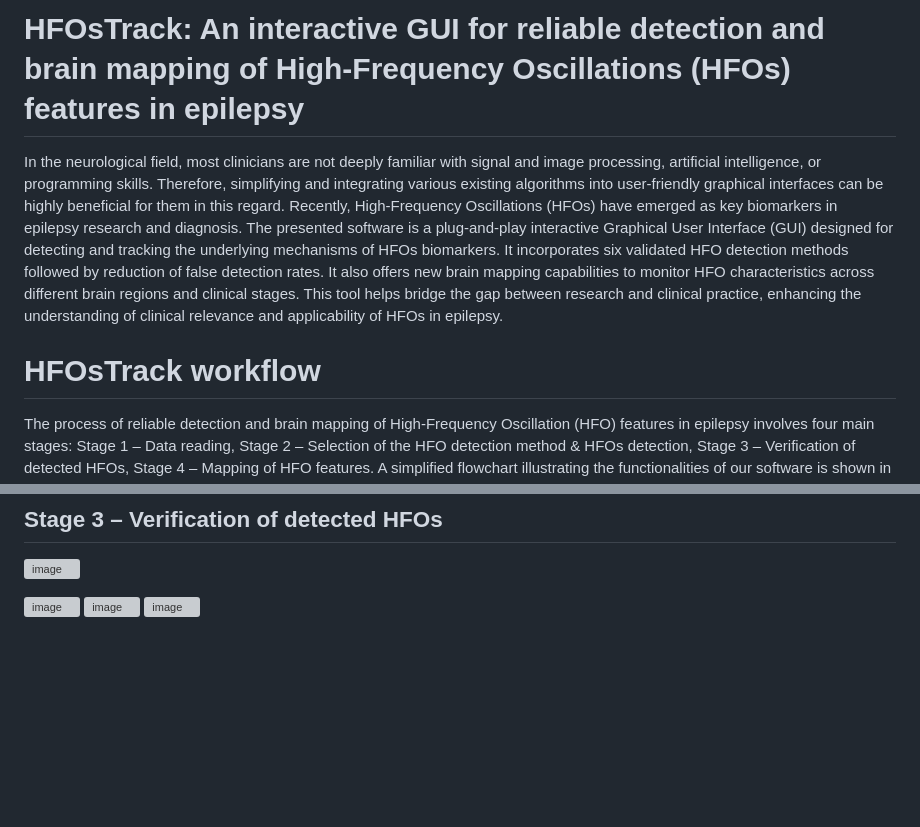
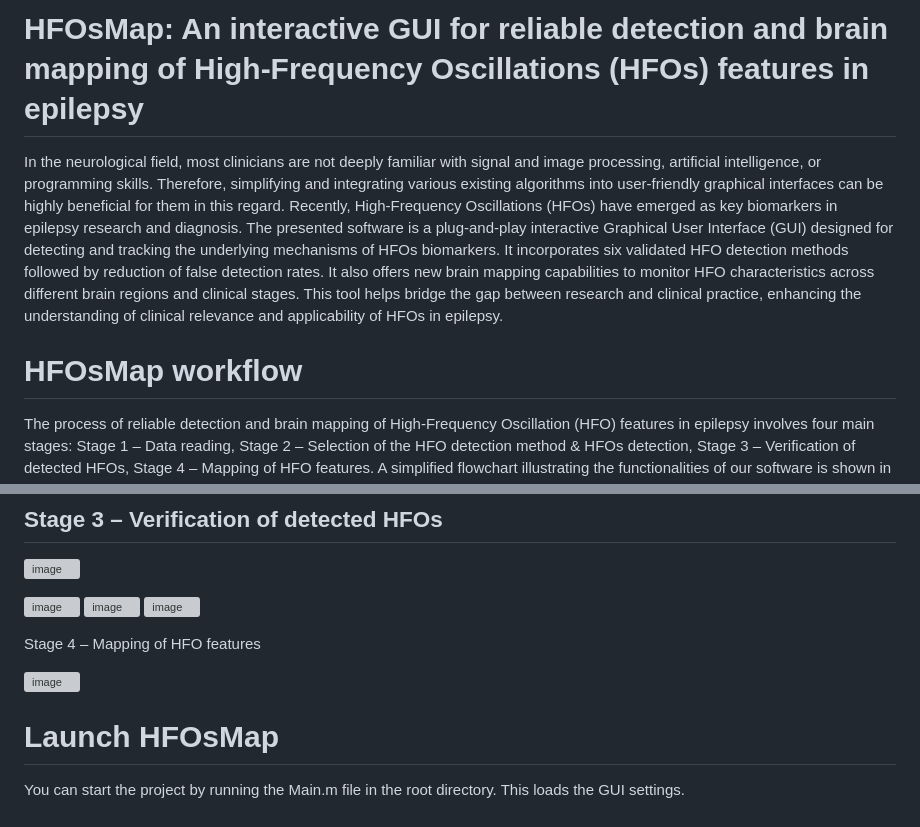
Before and after one commit to SahbiChaibi/Interactive-interface-for-spatio-temporal-mapping-of-HFOs, a Markdown page: README.md, 2 parts joined by grey strips. Rendered like a GitHub page; blank space fills up the shorter version; grey boxes are pictures that could not be loaded.

```diff
--- a/README.md
+++ b/README.md
@@ -1,7 +1,7 @@
-# HFOsTrack: An interactive GUI for reliable detection and brain mapping of High-Frequency Oscillations (HFOs) features in epilepsy
+# HFOsMap: An interactive GUI for reliable detection and brain mapping of High-Frequency Oscillations (HFOs) features in epilepsy
 In the neurological field, most clinicians are not deeply familiar with signal and image processing, artificial intelligence, or programming skills. Therefore, simplifying and integrating various existing algorithms into user-friendly graphical interfaces can be highly beneficial for them in this regard. Recently, High-Frequency Oscillations (HFOs) have emerged as key biomarkers in epilepsy research and diagnosis. The presented software is a plug-and-play interactive Graphical User Interface (GUI) designed for detecting and tracking the underlying mechanisms of HFOs biomarkers. It incorporates six validated HFO detection methods followed by reduction of false detection rates. It also offers new brain mapping capabilities to monitor HFO characteristics across different brain regions and clinical stages. This tool helps bridge the gap between research and clinical practice, enhancing the understanding of clinical relevance and applicability of HFOs in epilepsy.
 
-# HFOsTrack workflow
+# HFOsMap workflow
 The process of reliable detection and brain mapping of High-Frequency Oscillation (HFO) features in epilepsy involves four main stages:
 Stage 1 – Data reading,
 Stage 2 – Selection of the HFO detection method & HFOs detection,
@@ -45,3 +45,10 @@ Here is an snapshotw examples with detection of HFOs with six validates methods
 ![image](https://github.com/user-attachments/assets/1bc524f7-dcb1-4b94-bfd4-710e226b6a6b)
 ![image](https://github.com/user-attachments/assets/dbc5df3e-8e06-4a01-9ea8-fdf96dd30035)
 ![image](https://github.com/user-attachments/assets/1fee0bd4-50c8-41c7-93e5-e1b1c261afae)
+
+Stage 4 – Mapping of HFO features
+
+![image](https://github.com/user-attachments/assets/13edbedc-15d9-4e9d-8846-630a2a71dc02)
+
+# Launch HFOsMap
+You can start the project by running the Main.m file in the root directory. This loads the GUI settings.
```
